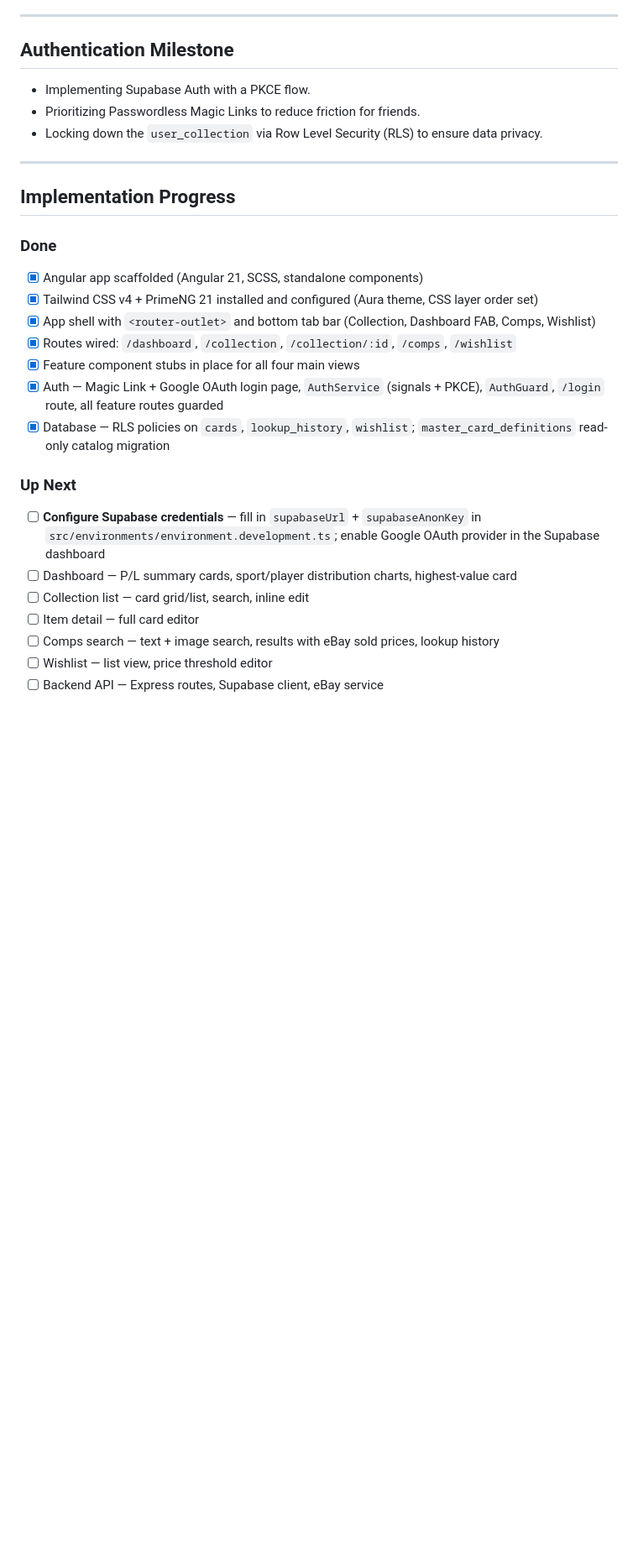
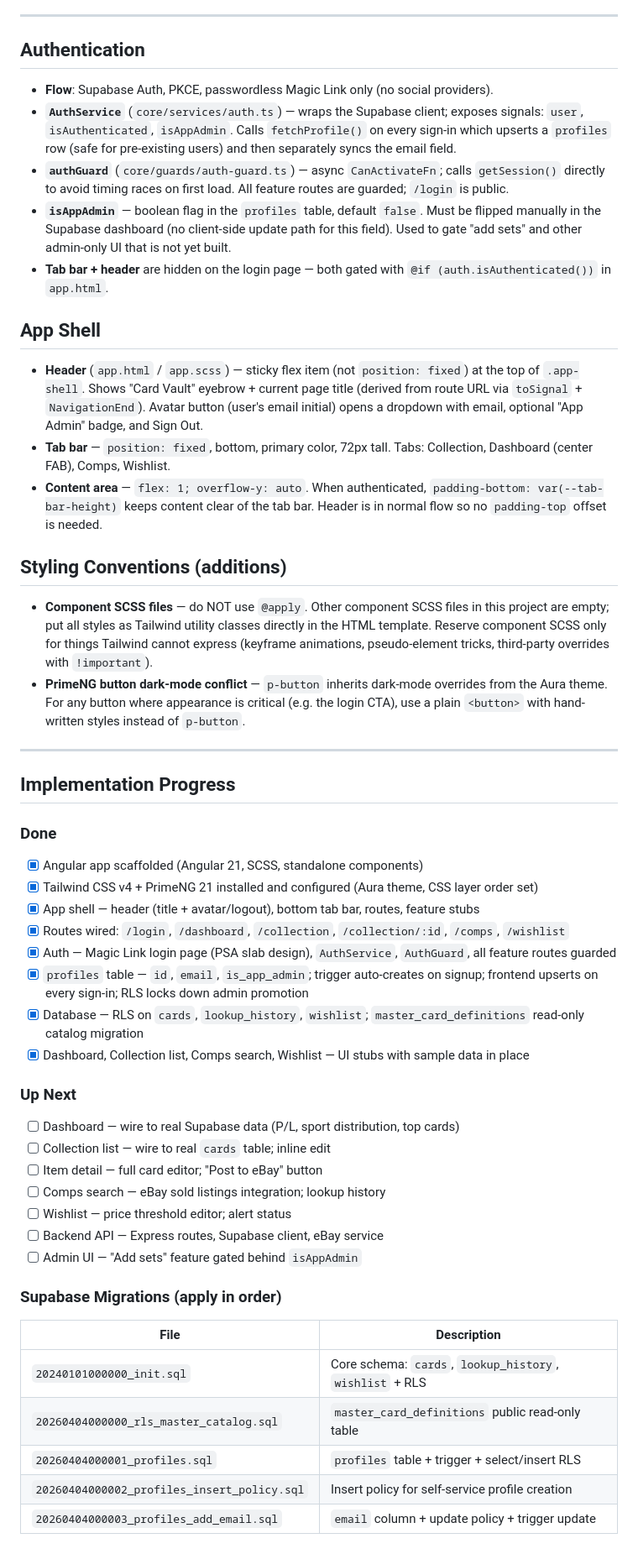
Before and after one commit to mrlabrecque/CardVault, a Markdown page: CLAUDE.md, the part around the change. Shown at 84% size. Rendered like a GitHub page; blank space fills up the shorter version.

Commit message:
updated md file

```diff
--- a/CLAUDE.md
+++ b/CLAUDE.md
@@ -180,11 +180,24 @@ card-vault/
 
 ---
 
-## Authentication Milestone
+## Authentication
 
-- Implementing Supabase Auth with a PKCE flow.
-- Prioritizing Passwordless Magic Links to reduce friction for friends.
-- Locking down the `user_collection` via Row Level Security (RLS) to ensure data privacy.
+- **Flow**: Supabase Auth, PKCE, passwordless Magic Link only (no social providers).
+- **`AuthService`** (`core/services/auth.ts`) — wraps the Supabase client; exposes signals: `user`, `isAuthenticated`, `isAppAdmin`. Calls `fetchProfile()` on every sign-in which upserts a `profiles` row (safe for pre-existing users) and then separately syncs the email field.
+- **`authGuard`** (`core/guards/auth-guard.ts`) — async `CanActivateFn`; calls `getSession()` directly to avoid timing races on first load. All feature routes are guarded; `/login` is public.
+- **`isAppAdmin`** — boolean flag in the `profiles` table, default `false`. Must be flipped manually in the Supabase dashboard (no client-side update path for this field). Used to gate "add sets" and other admin-only UI that is not yet built.
+- **Tab bar + header** are hidden on the login page — both gated with `@if (auth.isAuthenticated())` in `app.html`.
+
+## App Shell
+
+- **Header** (`app.html` / `app.scss`) — sticky flex item (not `position: fixed`) at the top of `.app-shell`. Shows "Card Vault" eyebrow + current page title (derived from route URL via `toSignal` + `NavigationEnd`). Avatar button (user's email initial) opens a dropdown with email, optional "App Admin" badge, and Sign Out.
+- **Tab bar** — `position: fixed`, bottom, primary color, 72px tall. Tabs: Collection, Dashboard (center FAB), Comps, Wishlist.
+- **Content area** — `flex: 1; overflow-y: auto`. When authenticated, `padding-bottom: var(--tab-bar-height)` keeps content clear of the tab bar. Header is in normal flow so no `padding-top` offset is needed.
+
+## Styling Conventions (additions)
+
+- **Component SCSS files** — do NOT use `@apply`. Other component SCSS files in this project are empty; put all styles as Tailwind utility classes directly in the HTML template. Reserve component SCSS only for things Tailwind cannot express (keyframe animations, pseudo-element tricks, third-party overrides with `!important`).
+- **PrimeNG button dark-mode conflict** — `p-button` inherits dark-mode overrides from the Aura theme. For any button where appearance is critical (e.g. the login CTA), use a plain `<button>` with hand-written styles instead of `p-button`.
 
 ---
 
@@ -193,17 +206,27 @@ card-vault/
 ### Done
 - [x] Angular app scaffolded (Angular 21, SCSS, standalone components)
 - [x] Tailwind CSS v4 + PrimeNG 21 installed and configured (Aura theme, CSS layer order set)
-- [x] App shell with `<router-outlet>` and bottom tab bar (Collection, Dashboard FAB, Comps, Wishlist)
-- [x] Routes wired: `/dashboard`, `/collection`, `/collection/:id`, `/comps`, `/wishlist`
-- [x] Feature component stubs in place for all four main views
-- [x] Auth — Magic Link + Google OAuth login page, `AuthService` (signals + PKCE), `AuthGuard`, `/login` route, all feature routes guarded
-- [x] Database — RLS policies on `cards`, `lookup_history`, `wishlist`; `master_card_definitions` read-only catalog migration
+- [x] App shell — header (title + avatar/logout), bottom tab bar, routes, feature stubs
+- [x] Routes wired: `/login`, `/dashboard`, `/collection`, `/collection/:id`, `/comps`, `/wishlist`
+- [x] Auth — Magic Link login page (PSA slab design), `AuthService`, `AuthGuard`, all feature routes guarded
+- [x] `profiles` table — `id`, `email`, `is_app_admin`; trigger auto-creates on signup; frontend upserts on every sign-in; RLS locks down admin promotion
+- [x] Database — RLS on `cards`, `lookup_history`, `wishlist`; `master_card_definitions` read-only catalog migration
+- [x] Dashboard, Collection list, Comps search, Wishlist — UI stubs with sample data in place
 
 ### Up Next
-- [ ] **Configure Supabase credentials** — fill in `supabaseUrl` + `supabaseAnonKey` in `src/environments/environment.development.ts`; enable Google OAuth provider in the Supabase dashboard
-- [ ] Dashboard — P/L summary cards, sport/player distribution charts, highest-value card
-- [ ] Collection list — card grid/list, search, inline edit
-- [ ] Item detail — full card editor
-- [ ] Comps search — text + image search, results with eBay sold prices, lookup history
-- [ ] Wishlist — list view, price threshold editor
+- [ ] Dashboard — wire to real Supabase data (P/L, sport distribution, top cards)
+- [ ] Collection list — wire to real `cards` table; inline edit
+- [ ] Item detail — full card editor; "Post to eBay" button
+- [ ] Comps search — eBay sold listings integration; lookup history
+- [ ] Wishlist — price threshold editor; alert status
 - [ ] Backend API — Express routes, Supabase client, eBay service
+- [ ] Admin UI — "Add sets" feature gated behind `isAppAdmin`
+
+### Supabase Migrations (apply in order)
+| File | Description |
+|---|---|
+| `20240101000000_init.sql` | Core schema: `cards`, `lookup_history`, `wishlist` + RLS |
+| `20260404000000_rls_master_catalog.sql` | `master_card_definitions` public read-only table |
+| `20260404000001_profiles.sql` | `profiles` table + trigger + select/insert RLS |
+| `20260404000002_profiles_insert_policy.sql` | Insert policy for self-service profile creation |
+| `20260404000003_profiles_add_email.sql` | `email` column + update policy + trigger update |
```
